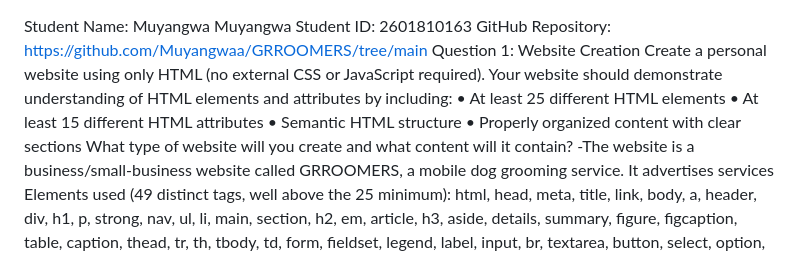
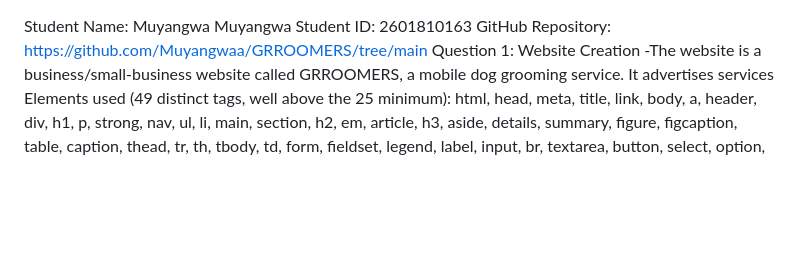
Before and after one commit to Muyangwaa/GRROOMERS, a Markdown page: README.md, the part around the change. GitHub-like rendering; blank space fills up the shorter version.

```diff
--- a/README.md
+++ b/README.md
@@ -2,13 +2,6 @@ Student Name: Muyangwa Muyangwa
 Student ID: 2601810163
 GitHub Repository: https://github.com/Muyangwaa/GRROOMERS/tree/main
 Question 1: Website Creation
-Create a personal website using only HTML (no external CSS or JavaScript required). Your
-website should demonstrate understanding of HTML elements and attributes by including:
-• At least 25 different HTML elements
-• At least 15 different HTML attributes
-• Semantic HTML structure
-• Properly organized content with clear sections
-What type of website will you create and what content will it contain?
 -The website is a business/small-business website called GRROOMERS, a mobile dog grooming service. It advertises services
 Elements used (49 distinct tags, well above the 25 minimum):
 html, head, meta, title, link, body, a, header, div, h1, p, strong, nav, ul, li, main, section, h2, em, article, h3, aside, details, summary, figure, figcaption, table, caption, thead, tr, th, tbody, td, form, fieldset, legend, label, input, br, textarea, button, select, option, time, hr, footer, dl, dt, dd
```
